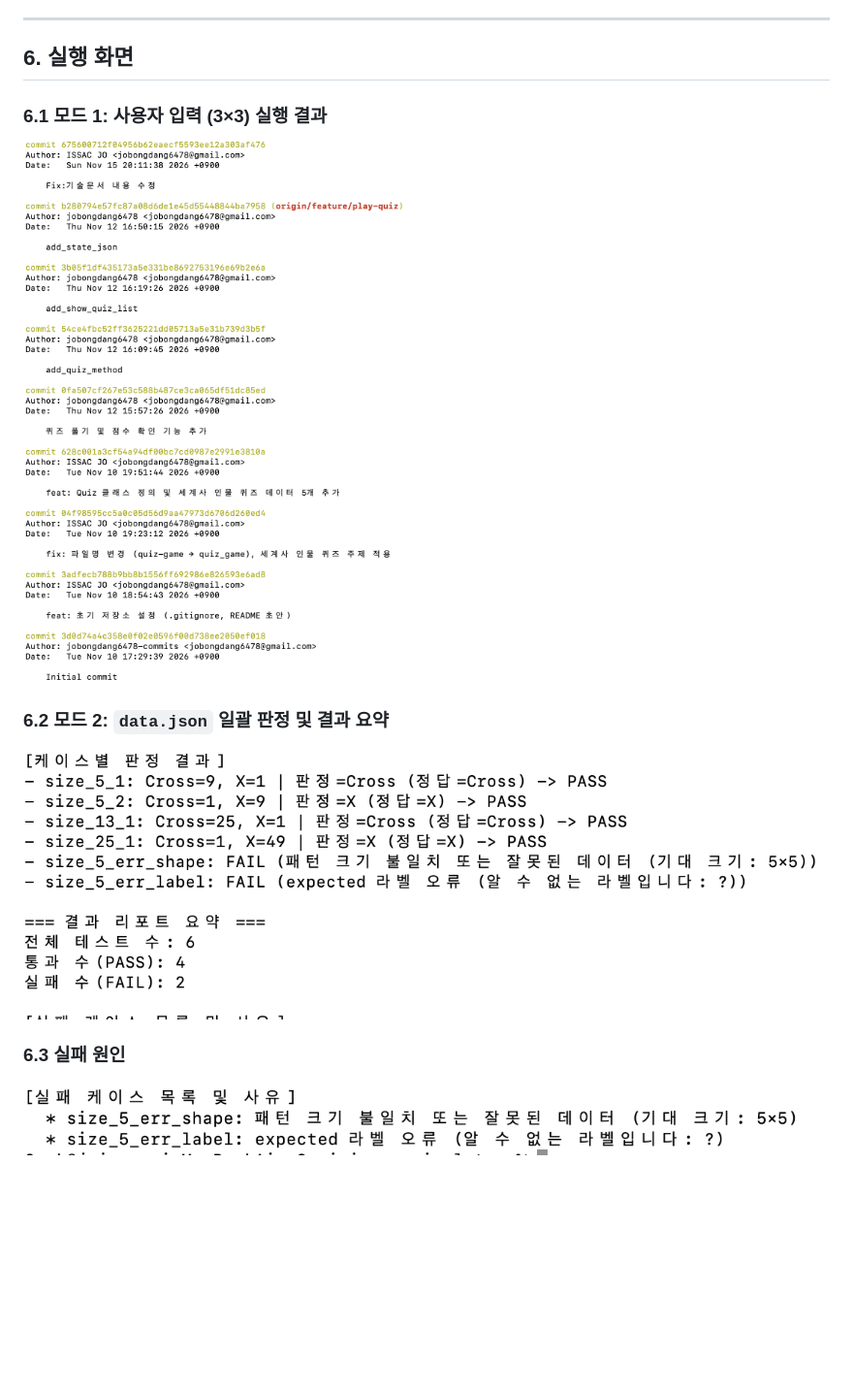
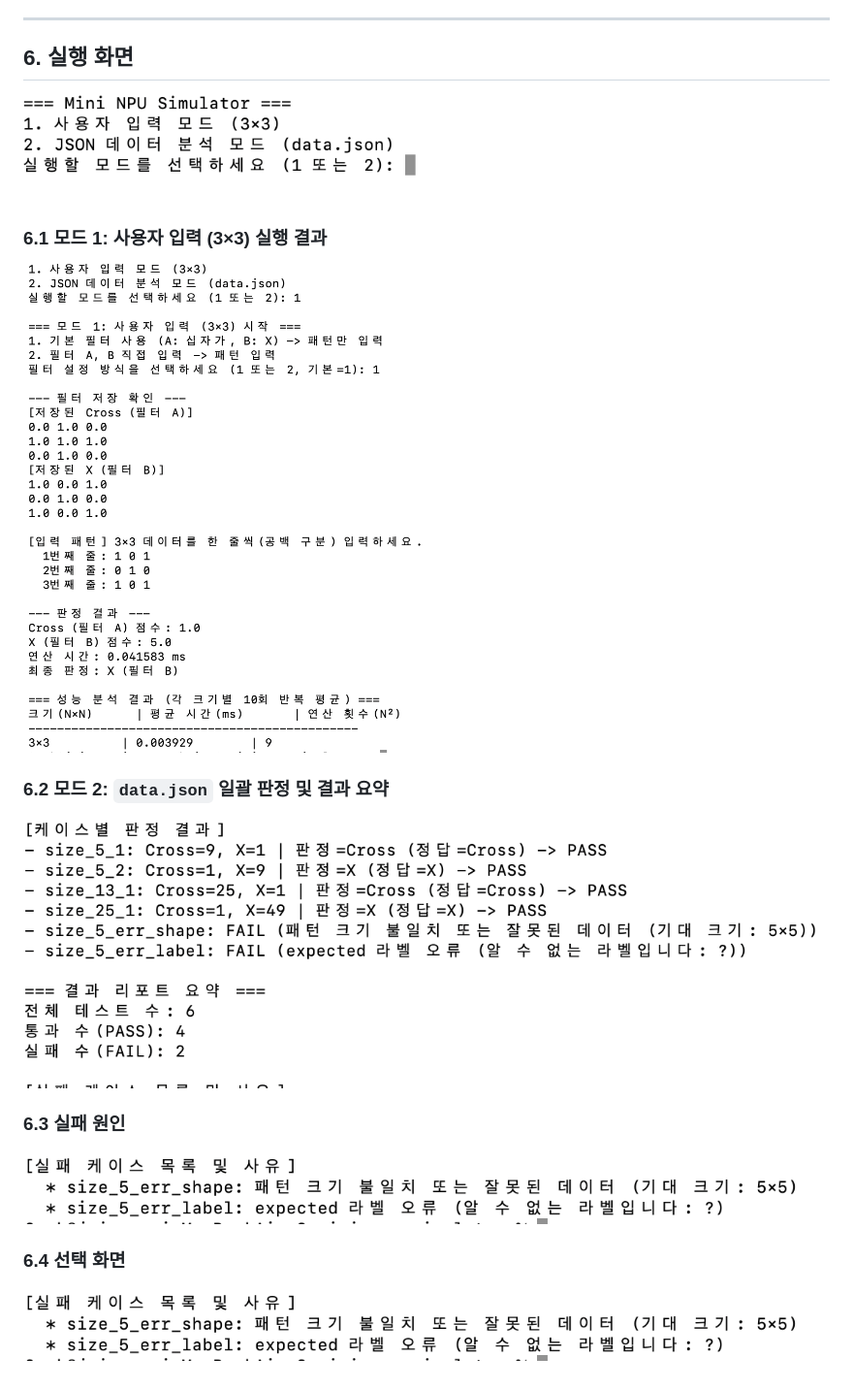
Before and after one commit to jobongdang6478-commits/mac-npu-simulator-d11m3, a Markdown page: README.md, the part around the change. Shown at 97% size. GitHub-like rendering; pictures changed too: docs/screenshot_mode1.png, docs/screenshot_select.png (added); blank space fills up the shorter version.

Commit message:
docs:기술문서 실행화면 증빙 추가

```diff
--- a/README.md
+++ b/README.md
@@ -105,12 +105,16 @@ $$\text{MAC} = \sum_{i=0}^{N-1} \sum_{j=0}^{N-1} (I_{i,j} \times F_{i,j})$$
 ---
 
 ## 6. 실행 화면
+![모드 선택](docs/screenshot_select.png)
 
 ### 6.1 모드 1: 사용자 입력 (3×3) 실행 결과
 ![모드 1 실행 결과](docs/screenshot_mode1.png)
 
 ### 6.2 모드 2: `data.json` 일괄 판정 및 결과 요약
-![모드 2 판정 및 요약](docs/screenshot_operation.png)
+![모드 2 판정 및 요약](docs/screenshot_result.png)
 
 ### 6.3 실패 원인
 ![성능 분석 표](docs/screenshot_failure.png)
+
+### 6.4 선택 화면
+![성능 분석 표](docs/screenshot_failure.png)
```
Also changed, not shown: docs/screenshot_commit.png (added), docs/screenshot_result.png (renamed from docs/screenshot_operation.png), 2 other files.
